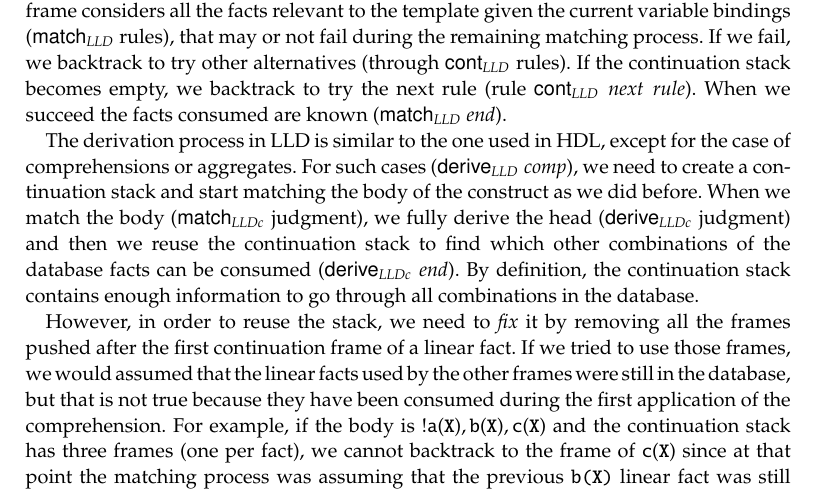
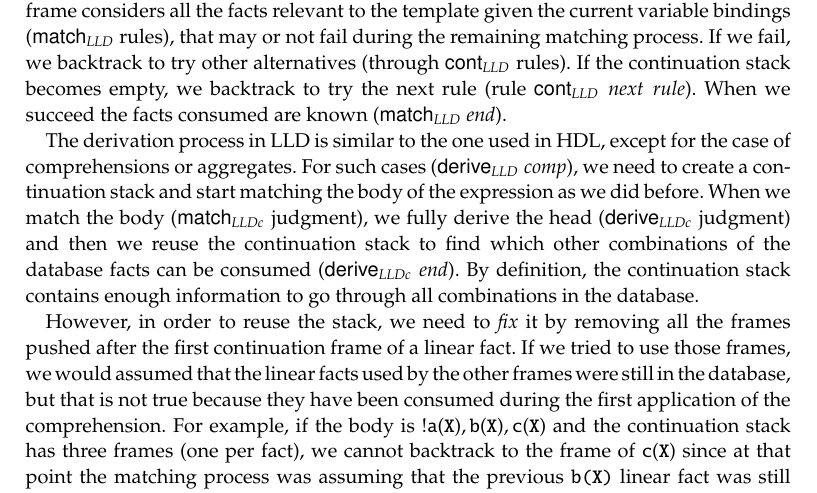
Before and after one commit to flavioc/ICLP-2014, a LaTeX document (paper.tex, which reads proofs.tex): part of page 11 of 21, cut so that both start at the same text. Compiled offline with pdfLaTeX; a LaTeX package or settings file that is missing is left out.

Commit message:
Construct -> expression.

```diff
--- a/proofs.tex
+++ b/proofs.tex
@@ -201,7 +201,7 @@ continuation stack becomes empty, we backtrack to try the next rule (rule $\cont
 ($\mo end$).
 
 The derivation process in LLD is similar to the one used in HDL, except for the case of comprehensions or aggregates. For such cases
-($\done comp$), we need to create a continuation stack and start matching the body of the construct as we did before.
+($\done comp$), we need to create a continuation stack and start matching the body of the expression as we did before.
 When we match the body ($\mc$judgment), we fully derive the head ($\dc$judgment) and then we reuse the continuation stack to find which
 other combinations of the database facts can be consumed ($\dc end$). By definition, the continuation stack contains
 enough information to go through all combinations in the database.
```
Also changed, not shown: proofs.tex (2 more changed lines).
